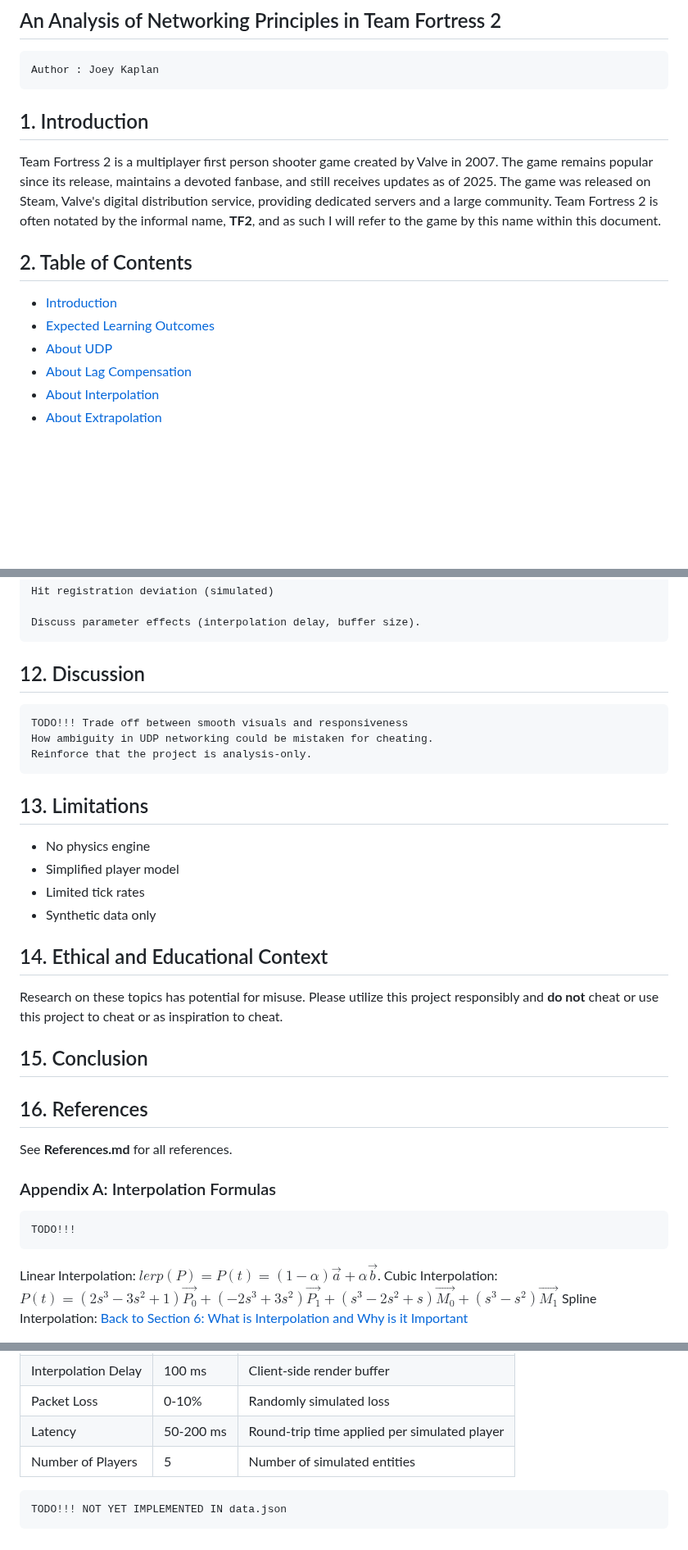
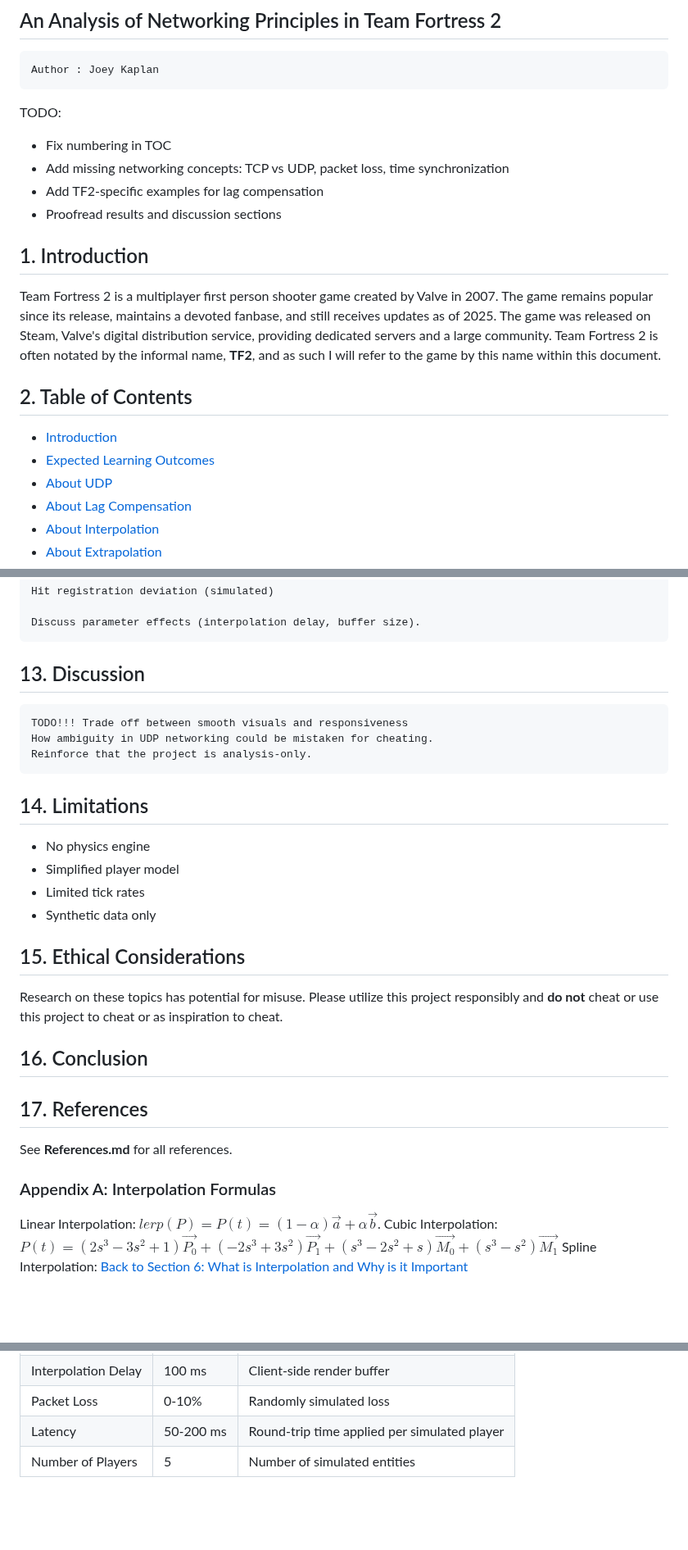
Before and after one commit to joeykap123/Projects, a Markdown page: NetworkingInVideoGames/docs/ResearchDoc.md, 3 parts joined by grey strips. Shown at 82% size. Rendered like a GitHub page; blank space fills up the shorter version.

````diff
--- a/NetworkingInVideoGames/docs/ResearchDoc.md
+++ b/NetworkingInVideoGames/docs/ResearchDoc.md
@@ -3,6 +3,13 @@
 ```
 Author : Joey Kaplan
 ```
+
+TODO:
+- Fix numbering in TOC
+- Add missing networking concepts: TCP vs UDP, packet loss, time synchronization
+- Add TF2-specific examples for lag compensation
+- Proofread results and discussion sections
+
 
 ## 1. Introduction
 
@@ -189,7 +227,7 @@ Let us analyze our results of this project:
 
     Discuss parameter effects (interpolation delay, buffer size).
 
-## 12. Discussion
+## 13. Discussion
 
     TODO!!! Trade off between smooth visuals and responsiveness
     How ambiguity in UDP networking could be mistaken for cheating.
@@ -197,24 +235,22 @@ Let us analyze our results of this project:
 
 
 
-## 13. Limitations
+## 14. Limitations
 - No physics engine
 - Simplified player model
 - Limited tick rates
 - Synthetic data only
 
-## 14. Ethical and Educational Context
+## 15. Ethical Considerations
 Research on these topics has potential for misuse. Please utilize this project responsibly and **do not** cheat or use this project to cheat or as inspiration to cheat.
 
-## 15. Conclusion
+## 16. Conclusion
 
 
-## 16. References
+## 17. References
 See **References.md** for all references.
 
 ### Appendix A: Interpolation Formulas
-    TODO!!!
-
 Linear Interpolation:  $lerp(P) = P(t) = (1-\alpha)\vec{a} + \alpha\vec{b}$.
 </br>
 Cubic Interpolation:   $P(t) = (2s^3 - 3s^2 + 1)\vec{P_0} + (-2s^3 + 3s^2)\vec{P_1} + (s^3 - 2s^2 + s)\vec{M_0} + (s^3 - s^2)\vec{M_1}$
@@ -233,5 +269,3 @@ Spline Interpolation:
 | Packet Loss               | 0-10%       | Randomly simulated loss                     |
 | Latency                   | 50-200 ms   | Round-trip time applied per simulated player|
 | Number of Players         | 5           | Number of simulated entities                |
-
-    TODO!!! NOT YET IMPLEMENTED IN data.json
````
Also changed, not shown: other parts of NetworkingInVideoGames/docs/ResearchDoc.md (+41 -10 lines).
